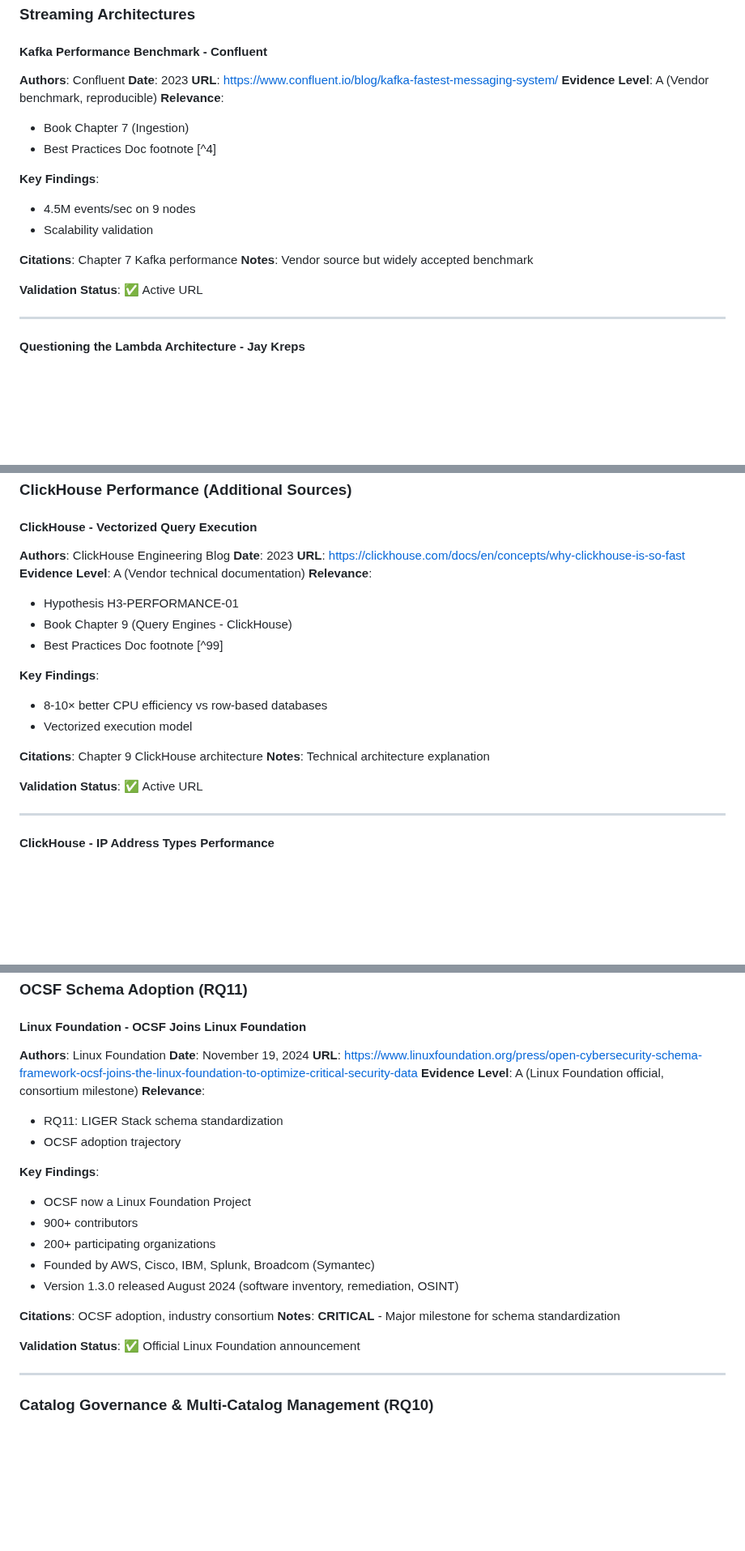
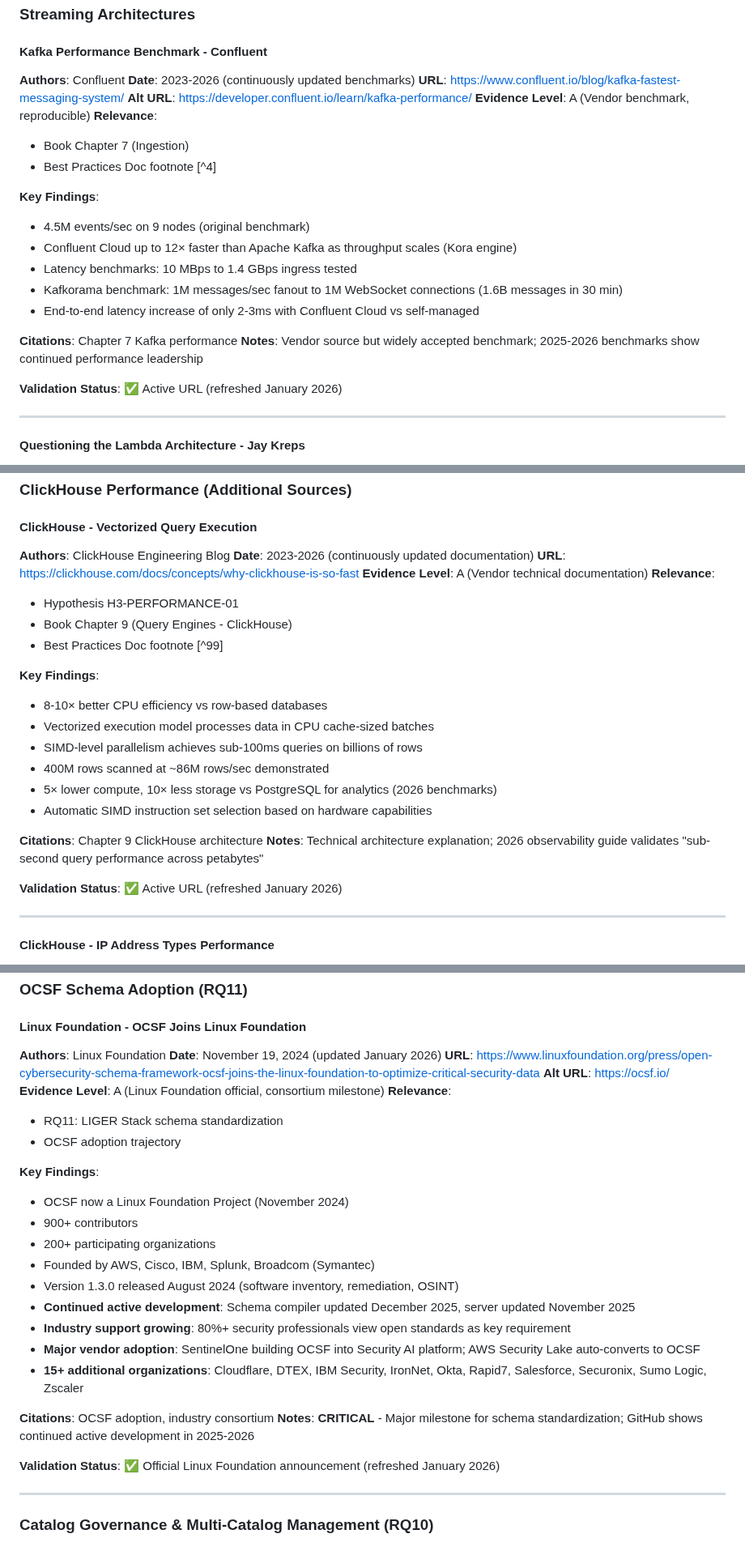
Before and after one commit to flying-coyote/security-data-literature-review, a Markdown page: MASTER-BIBLIOGRAPHY.md, 3 parts joined by grey strips. Shown at 81% size. Rendered like a GitHub page; blank space fills up the shorter version.

```diff
--- a/MASTER-BIBLIOGRAPHY.md
+++ b/MASTER-BIBLIOGRAPHY.md
@@ -295,21 +295,25 @@ This bibliography consolidates all literature sources from:
 #### Kafka Performance Benchmark - Confluent
 
 **Authors**: Confluent
-**Date**: 2023
+**Date**: 2023-2026 (continuously updated benchmarks)
 **URL**: https://www.confluent.io/blog/kafka-fastest-messaging-system/
+**Alt URL**: https://developer.confluent.io/learn/kafka-performance/
 **Evidence Level**: A (Vendor benchmark, reproducible)
 **Relevance**:
 - Book Chapter 7 (Ingestion)
 - Best Practices Doc footnote [^4]
 
 **Key Findings**:
-- 4.5M events/sec on 9 nodes
-- Scalability validation
+- 4.5M events/sec on 9 nodes (original benchmark)
+- Confluent Cloud up to 12× faster than Apache Kafka as throughput scales (Kora engine)
+- Latency benchmarks: 10 MBps to 1.4 GBps ingress tested
+- Kafkorama benchmark: 1M messages/sec fanout to 1M WebSocket connections (1.6B messages in 30 min)
+- End-to-end latency increase of only 2-3ms with Confluent Cloud vs self-managed
 
 **Citations**: Chapter 7 Kafka performance
-**Notes**: Vendor source but widely accepted benchmark
-
-**Validation Status**: ✅ Active URL
+**Notes**: Vendor source but widely accepted benchmark; 2025-2026 benchmarks show continued performance leadership
+
+**Validation Status**: ✅ Active URL (refreshed January 2026)
 
 ---
 
@@ -766,8 +770,8 @@ This bibliography consolidates all literature sources from:
 #### ClickHouse - Vectorized Query Execution
 
 **Authors**: ClickHouse Engineering Blog
-**Date**: 2023
-**URL**: https://clickhouse.com/docs/en/concepts/why-clickhouse-is-so-fast
+**Date**: 2023-2026 (continuously updated documentation)
+**URL**: https://clickhouse.com/docs/concepts/why-clickhouse-is-so-fast
 **Evidence Level**: A (Vendor technical documentation)
 **Relevance**:
 - Hypothesis H3-PERFORMANCE-01
@@ -776,12 +780,16 @@ This bibliography consolidates all literature sources from:
 
 **Key Findings**:
 - 8-10× better CPU efficiency vs row-based databases
-- Vectorized execution model
+- Vectorized execution model processes data in CPU cache-sized batches
+- SIMD-level parallelism achieves sub-100ms queries on billions of rows
+- 400M rows scanned at ~86M rows/sec demonstrated
+- 5× lower compute, 10× less storage vs PostgreSQL for analytics (2026 benchmarks)
+- Automatic SIMD instruction set selection based on hardware capabilities
 
 **Citations**: Chapter 9 ClickHouse architecture
-**Notes**: Technical architecture explanation
-
-**Validation Status**: ✅ Active URL
+**Notes**: Technical architecture explanation; 2026 observability guide validates "sub-second query performance across petabytes"
+
+**Validation Status**: ✅ Active URL (refreshed January 2026)
 
 ---
 
@@ -3217,24 +3232,29 @@ This bibliography consolidates all literature sources from:
 #### Linux Foundation - OCSF Joins Linux Foundation
 
 **Authors**: Linux Foundation
-**Date**: November 19, 2024
+**Date**: November 19, 2024 (updated January 2026)
 **URL**: https://www.linuxfoundation.org/press/open-cybersecurity-schema-framework-ocsf-joins-the-linux-foundation-to-optimize-critical-security-data
+**Alt URL**: https://ocsf.io/
 **Evidence Level**: A (Linux Foundation official, consortium milestone)
 **Relevance**:
 - RQ11: LIGER Stack schema standardization
 - OCSF adoption trajectory
 
 **Key Findings**:
-- OCSF now a Linux Foundation Project
+- OCSF now a Linux Foundation Project (November 2024)
 - 900+ contributors
 - 200+ participating organizations
 - Founded by AWS, Cisco, IBM, Splunk, Broadcom (Symantec)
 - Version 1.3.0 released August 2024 (software inventory, remediation, OSINT)
+- **Continued active development**: Schema compiler updated December 2025, server updated November 2025
+- **Industry support growing**: 80%+ security professionals view open standards as key requirement
+- **Major vendor adoption**: SentinelOne building OCSF into Security AI platform; AWS Security Lake auto-converts to OCSF
+- **15+ additional organizations**: Cloudflare, DTEX, IBM Security, IronNet, Okta, Rapid7, Salesforce, Securonix, Sumo Logic, Zscaler
 
 **Citations**: OCSF adoption, industry consortium
-**Notes**: **CRITICAL** - Major milestone for schema standardization
-
-**Validation Status**: ✅ Official Linux Foundation announcement
+**Notes**: **CRITICAL** - Major milestone for schema standardization; GitHub shows continued active development in 2025-2026
+
+**Validation Status**: ✅ Official Linux Foundation announcement (refreshed January 2026)
 
 ---
 
```
Also changed, not shown: other parts of MASTER-BIBLIOGRAPHY.md (+26 -19 lines), CHANGELOG.md (+32 -0 lines).
